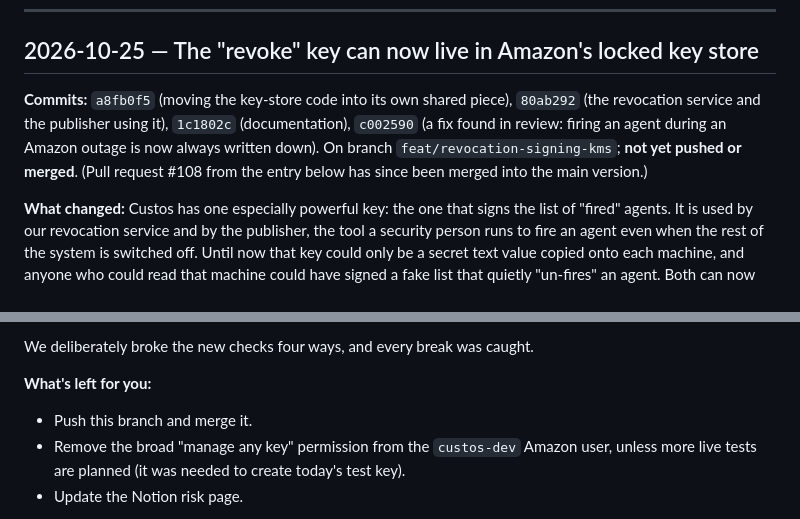
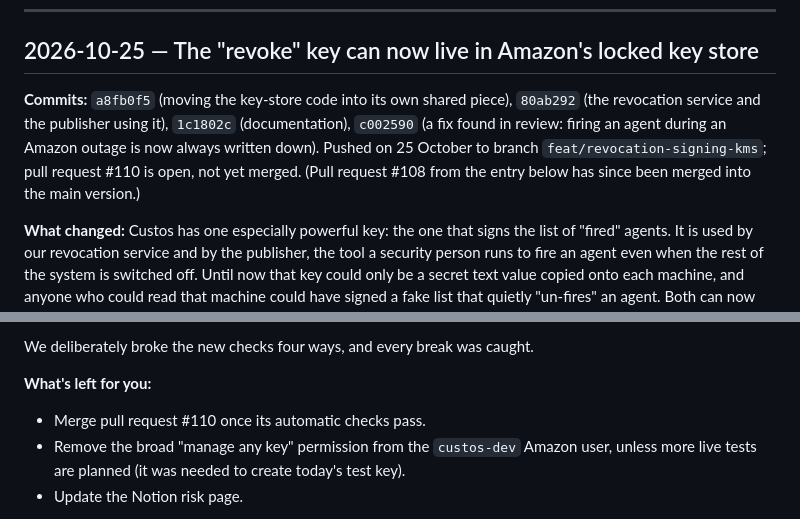
Before and after one commit to KariraLakshya/Custos, a Markdown page: docs/progress.md, 2 parts joined by grey strips. GitHub-like rendering.

```diff
--- a/docs/progress.md
+++ b/docs/progress.md
@@ -8,7 +8,7 @@ This is not the technical handover (that's section 0 of `CLAUDE.md`, written for
 
 ## 2026-10-25 — The "revoke" key can now live in Amazon's locked key store
 
-**Commits:** `a8fb0f5` (moving the key-store code into its own shared piece), `80ab292` (the revocation service and the publisher using it), `1c1802c` (documentation), `c002590` (a fix found in review: firing an agent during an Amazon outage is now always written down). On branch `feat/revocation-signing-kms`; **not yet pushed or merged**. (Pull request #108 from the entry below has since been merged into the main version.)
+**Commits:** `a8fb0f5` (moving the key-store code into its own shared piece), `80ab292` (the revocation service and the publisher using it), `1c1802c` (documentation), `c002590` (a fix found in review: firing an agent during an Amazon outage is now always written down). Pushed on 25 October to branch `feat/revocation-signing-kms`; pull request #110 is open, not yet merged. (Pull request #108 from the entry below has since been merged into the main version.)
 
 **What changed:** Custos has one especially powerful key: the one that signs the list of "fired" agents. It is used by our revocation service and by the publisher, the tool a security person runs to fire an agent even when the rest of the system is switched off. Until now that key could only be a secret text value copied onto each machine, and anyone who could read that machine could have signed a fake list that quietly "un-fires" an agent. Both can now use a key held inside Amazon's key service (AWS KMS) instead. There the key is created inside Amazon's hardware and can never be copied out. Custos only asks Amazon to sign, every use is logged, and access can be withdrawn with one click. The identity service already worked this way; now the revocation side does too. The old secret-value mode stays for demos and development, so `pnpm demo` is unchanged.
 
@@ -31,7 +31,7 @@ We deliberately broke the new checks four ways, and every break was caught.
 
 **What's left for you:**
 
-- Push this branch and merge it.
+- Merge pull request #110 once its automatic checks pass.
 - Remove the broad "manage any key" permission from the `custos-dev` Amazon user, unless more live tests are planned (it was needed to create today's test key).
 - Update the Notion risk page.
 
```
Also changed, not shown: docs/build-plan.md (+1 -1 lines), docs/state.md (+2 -2 lines).
